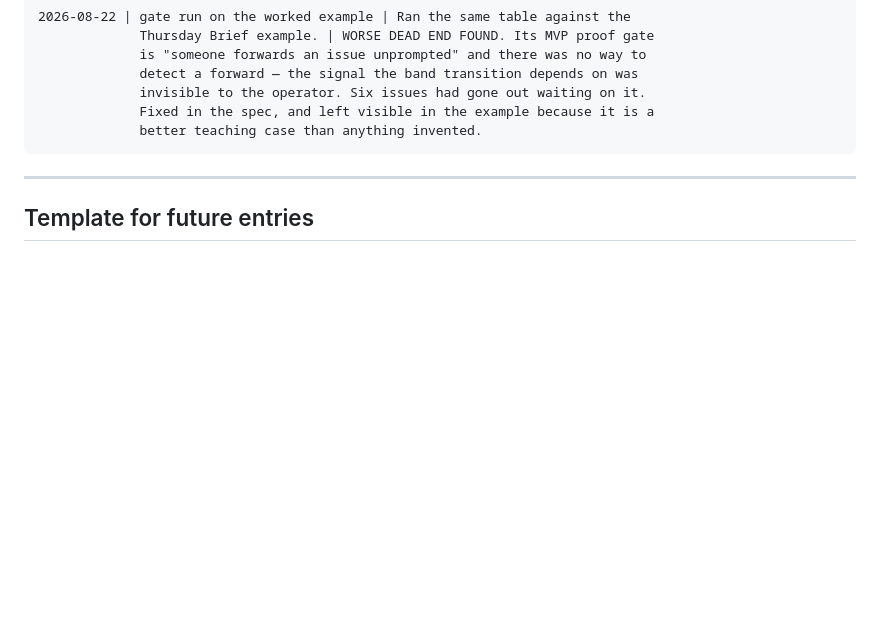
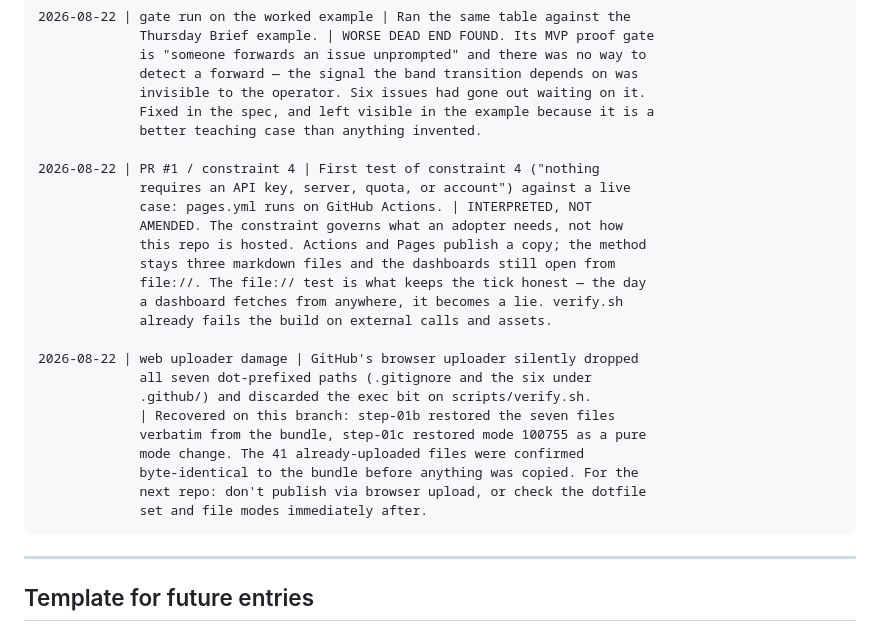
Before and after one commit to Abumaude/DriftGuard-MVP, a Markdown page: state/use-ledger.md, the part around the change. Drawn GitHub-style; blank space fills up the shorter version.

Commit message:
step-01d: log constraint 4 interpretation and web uploader damage
Co-Authored-By: Claude Opus 5 <noreply@anthropic.com>
Claude-Session: https://claude.ai/code/session_01TRZG7vfzH4Jqzcn1LvQmai

````diff
--- a/state/use-ledger.md
+++ b/state/use-ledger.md
@@ -78,6 +78,26 @@ the mechanism, not a locked door.
              invisible to the operator. Six issues had gone out waiting on it.
              Fixed in the spec, and left visible in the example because it is a
              better teaching case than anything invented.
+
+2026-08-22 | PR #1 / constraint 4 | First test of constraint 4 ("nothing
+             requires an API key, server, quota, or account") against a live
+             case: pages.yml runs on GitHub Actions. | INTERPRETED, NOT
+             AMENDED. The constraint governs what an adopter needs, not how
+             this repo is hosted. Actions and Pages publish a copy; the method
+             stays three markdown files and the dashboards still open from
+             file://. The file:// test is what keeps the tick honest — the day
+             a dashboard fetches from anywhere, it becomes a lie. verify.sh
+             already fails the build on external calls and assets.
+
+2026-08-22 | web uploader damage | GitHub's browser uploader silently dropped
+             all seven dot-prefixed paths (.gitignore and the six under
+             .github/) and discarded the exec bit on scripts/verify.sh.
+             | Recovered on this branch: step-01b restored the seven files
+             verbatim from the bundle, step-01c restored mode 100755 as a pure
+             mode change. The 41 already-uploaded files were confirmed
+             byte-identical to the bundle before anything was copied. For the
+             next repo: don't publish via browser upload, or check the dotfile
+             set and file modes immediately after.
 ```
 
 ---
````
